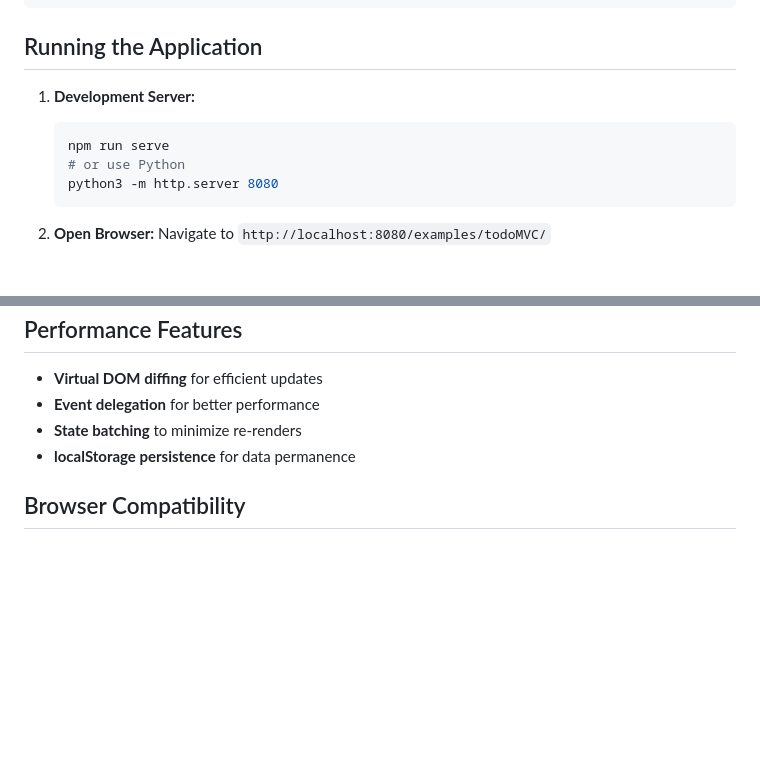
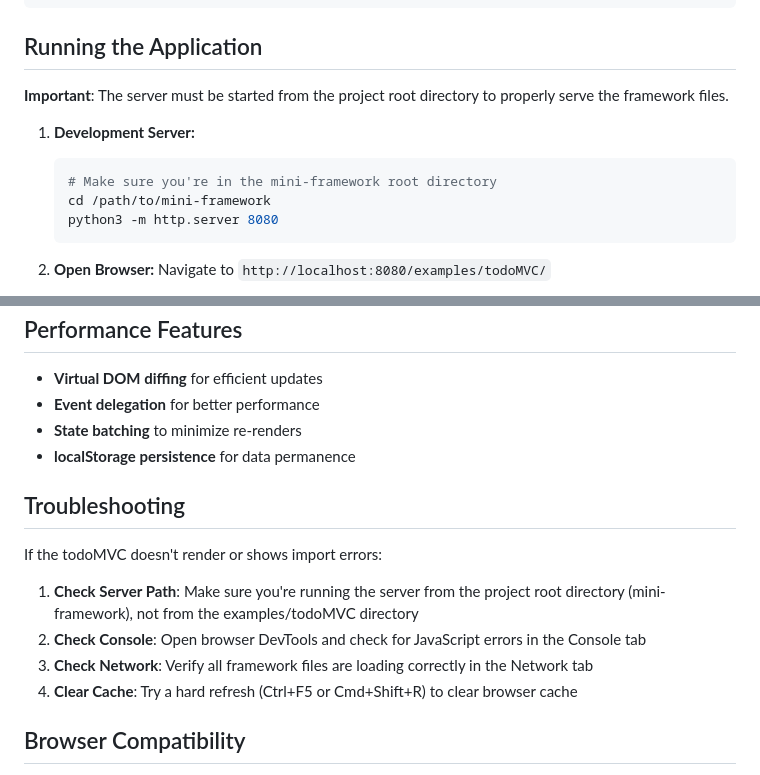
Before and after one commit to Stella-Achar-Oiro/mini-framework, a Markdown page: examples/todoMVC/README.md, 2 parts joined by grey strips. Drawn GitHub-style; blank space fills up the shorter version.

Commit message:
Update README.md with server path instructions and troubleshooting tips for TodoMVC

````diff
--- a/examples/todoMVC/README.md
+++ b/examples/todoMVC/README.md
@@ -43,10 +43,12 @@ todoMVC/
 
 ## Running the Application
 
+**Important**: The server must be started from the project root directory to properly serve the framework files.
+
 1. **Development Server:**
    ```bash
-   npm run serve
-   # or use Python
+   # Make sure you're in the mini-framework root directory
+   cd /path/to/mini-framework
    python3 -m http.server 8080
    ```
 
@@ -116,6 +118,15 @@ this.router.route('/active', () => {
 - **State batching** to minimize re-renders
 - **localStorage persistence** for data permanence
 
+## Troubleshooting
+
+If the todoMVC doesn't render or shows import errors:
+
+1. **Check Server Path**: Make sure you're running the server from the project root directory (mini-framework), not from the examples/todoMVC directory
+2. **Check Console**: Open browser DevTools and check for JavaScript errors in the Console tab
+3. **Check Network**: Verify all framework files are loading correctly in the Network tab
+4. **Clear Cache**: Try a hard refresh (Ctrl+F5 or Cmd+Shift+R) to clear browser cache
+
 ## Browser Compatibility
 
 - Modern browsers with ES6+ support
````
